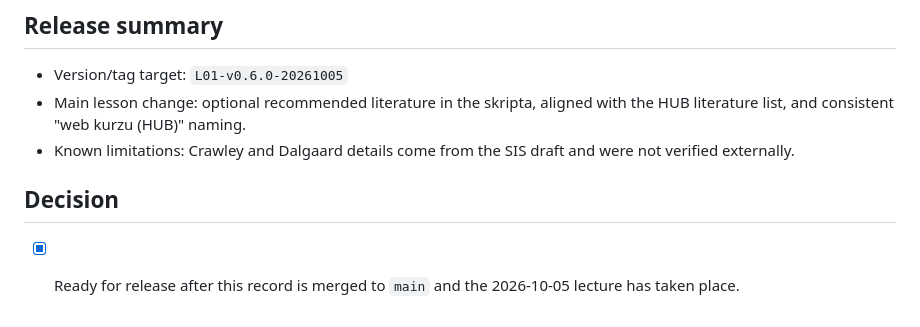
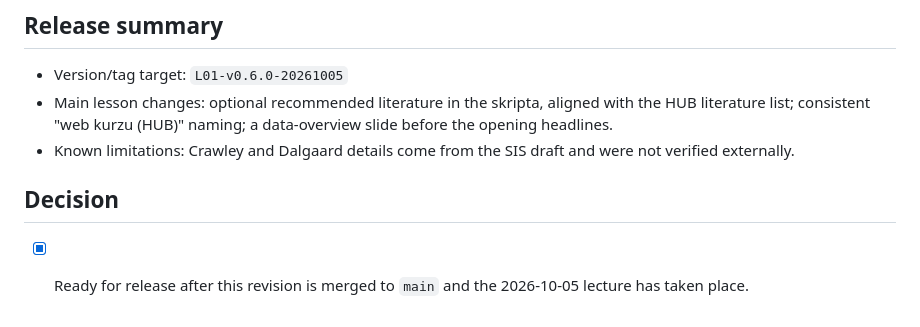
Before and after one commit to CUNI-NATUR-Biostatistics/L01, a Markdown page: Workflow/records/2026-10-04-release-v0.6.0.md, the part around one of its changes. GitHub-like rendering.

```diff
--- a/Workflow/records/2026-10-04-release-v0.6.0.md
+++ b/Workflow/records/2026-10-04-release-v0.6.0.md
@@ -52,9 +53,9 @@
 ## Release summary
 
 - Version/tag target: `L01-v0.6.0-20261005`
-- Main lesson change: optional recommended literature in the skripta, aligned with the HUB literature list, and consistent "web kurzu (HUB)" naming.
+- Main lesson changes: optional recommended literature in the skripta, aligned with the HUB literature list; consistent "web kurzu (HUB)" naming; a data-overview slide before the opening headlines.
 - Known limitations: Crawley and Dalgaard details come from the SIS draft and were not verified externally.
 
 ## Decision
 
-- [x] Ready for release after this record is merged to `main` and the 2026-10-05 lecture has taken place.
+- [x] Ready for release after this revision is merged to `main` and the 2026-10-05 lecture has taken place.
```
Also changed, not shown: other parts of Workflow/records/2026-10-04-release-v0.6.0.md (+15 -14 lines), Workflow/STAGE_LOG.md (+1 -1 lines), Workflow/records/2026-10-04-data-overview-slide.md (+4 -0 lines).
